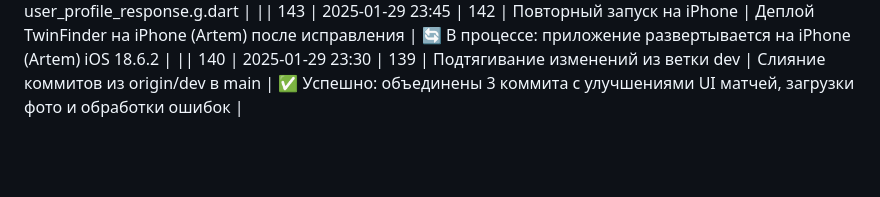
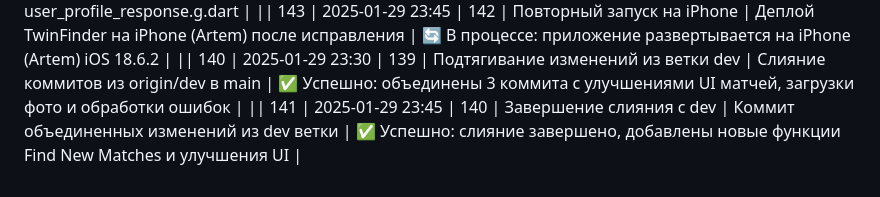
Before and after one commit to ZoomerDeveloper/twin_finder_app, a Markdown page: docs/agent_state.md, the part around the change. Rendered like a GitHub page; blank space fills up the shorter version.

Commit message:
Merge branch 'dev' of github.com:ZoomerDeveloper/twin_finder_app

```diff
--- a/docs/agent_state.md
+++ b/docs/agent_state.md
@@ -185,3 +185,4 @@
 || 142 | 2025-01-29 23:40 | 141 | Исправление ошибки генерации кода | Запуск build_runner для создания отсутствующих .g.dart файлов | ✅ Успешно: сгенерированы 164 файла, исправлена ошибка user_profile_response.g.dart |
 || 143 | 2025-01-29 23:45 | 142 | Повторный запуск на iPhone | Деплой TwinFinder на iPhone (Artem) после исправления | 🔄 В процессе: приложение развертывается на iPhone (Artem) iOS 18.6.2 |
 || 140 | 2025-01-29 23:30 | 139 | Подтягивание изменений из ветки dev | Слияние коммитов из origin/dev в main | ✅ Успешно: объединены 3 коммита с улучшениями UI матчей, загрузки фото и обработки ошибок |
+|| 141 | 2025-01-29 23:45 | 140 | Завершение слияния с dev | Коммит объединенных изменений из dev ветки | ✅ Успешно: слияние завершено, добавлены новые функции Find New Matches и улучшения UI |
```
